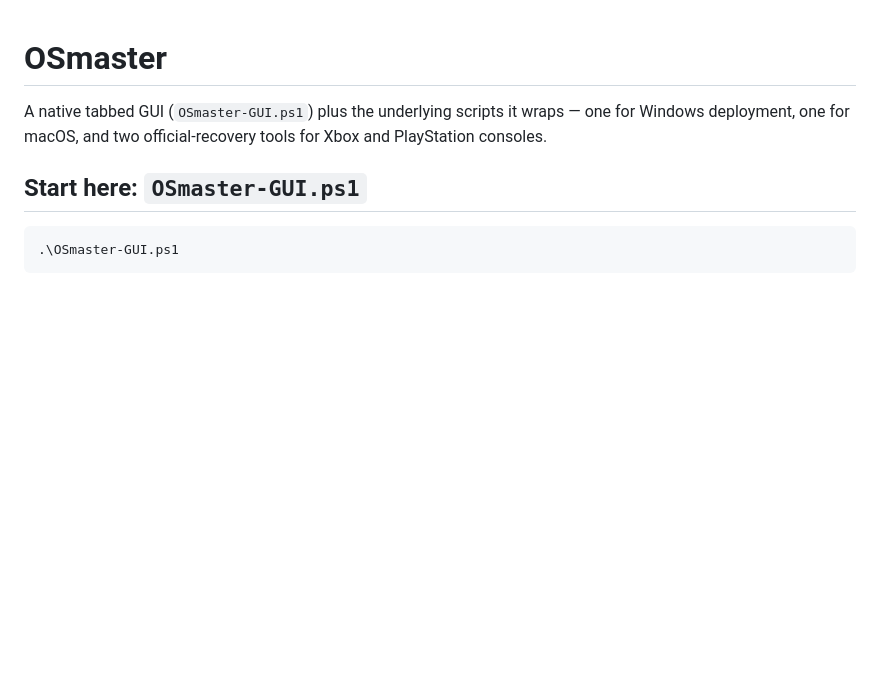
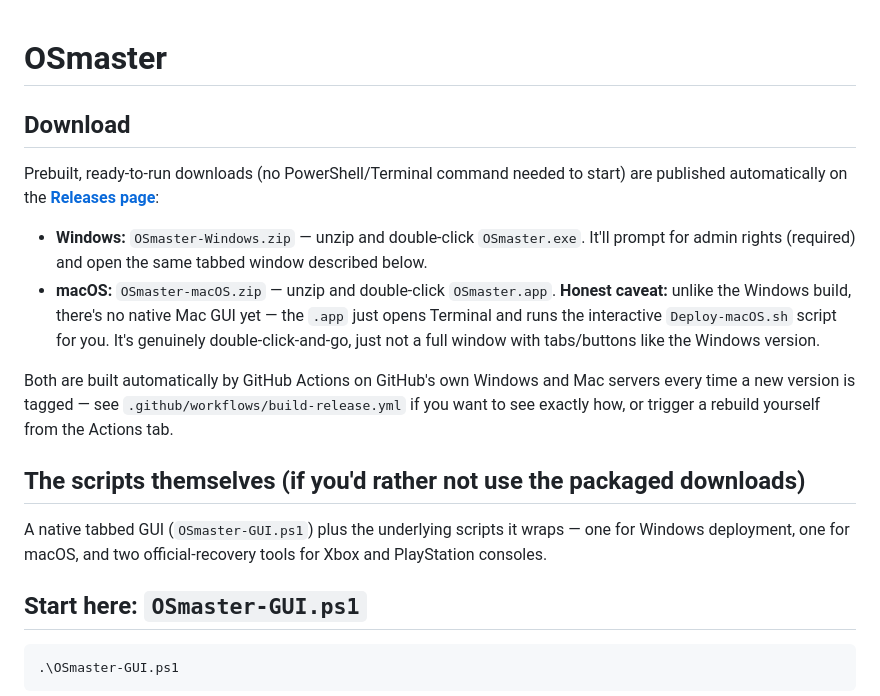
Before and after one commit to Jrodgers6446/OSmaster, a Markdown page: README.md, the part around the change. Drawn GitHub-style; blank space fills up the shorter version.

Commit message:
Point to Releases page for prebuilt downloads

```diff
--- a/README.md
+++ b/README.md
@@ -1,4 +1,15 @@
 # OSmaster
+
+## Download
+
+Prebuilt, ready-to-run downloads (no PowerShell/Terminal command needed to start) are published automatically on the **[Releases page](https://github.com/Jrodgers6446/OSmaster/releases)**:
+
+- **Windows:** `OSmaster-Windows.zip` — unzip and double-click `OSmaster.exe`. It'll prompt for admin rights (required) and open the same tabbed window described below.
+- **macOS:** `OSmaster-macOS.zip` — unzip and double-click `OSmaster.app`. **Honest caveat:** unlike the Windows build, there's no native Mac GUI yet — the `.app` just opens Terminal and runs the interactive `Deploy-macOS.sh` script for you. It's genuinely double-click-and-go, just not a full window with tabs/buttons like the Windows version.
+
+Both are built automatically by GitHub Actions on GitHub's own Windows and Mac servers every time a new version is tagged — see `.github/workflows/build-release.yml` if you want to see exactly how, or trigger a rebuild yourself from the Actions tab.
+
+## The scripts themselves (if you'd rather not use the packaged downloads)
 
 A native tabbed GUI (`OSmaster-GUI.ps1`) plus the underlying scripts it wraps — one for Windows deployment, one for macOS, and two official-recovery tools for Xbox and PlayStation consoles.
 
```
